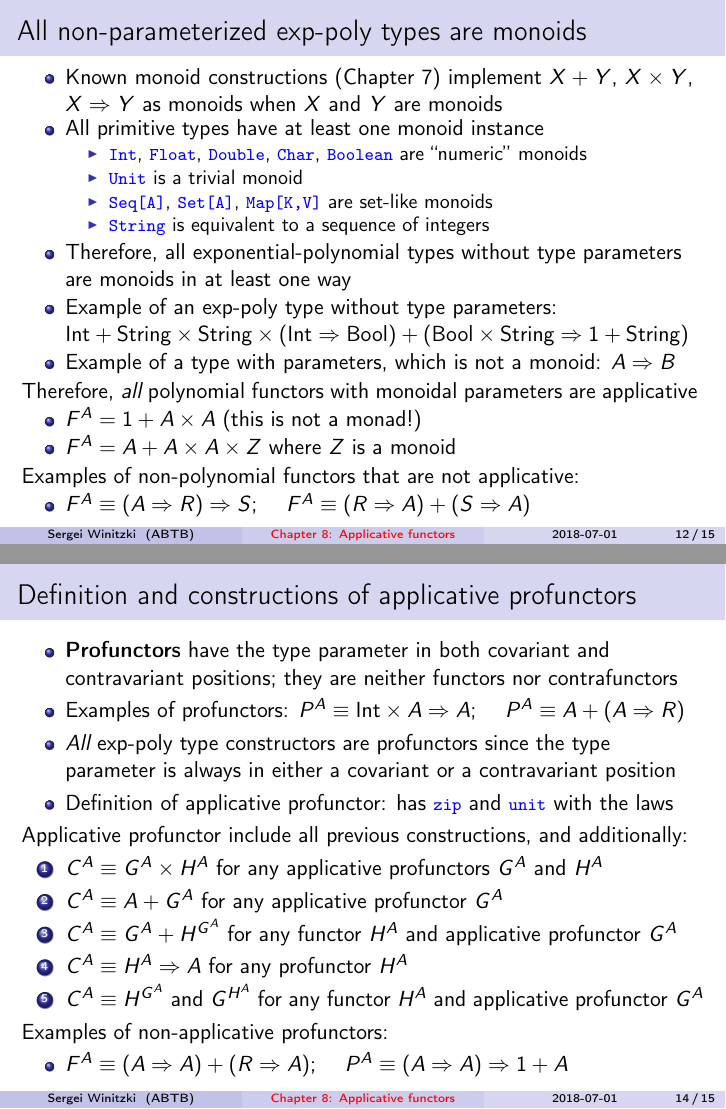
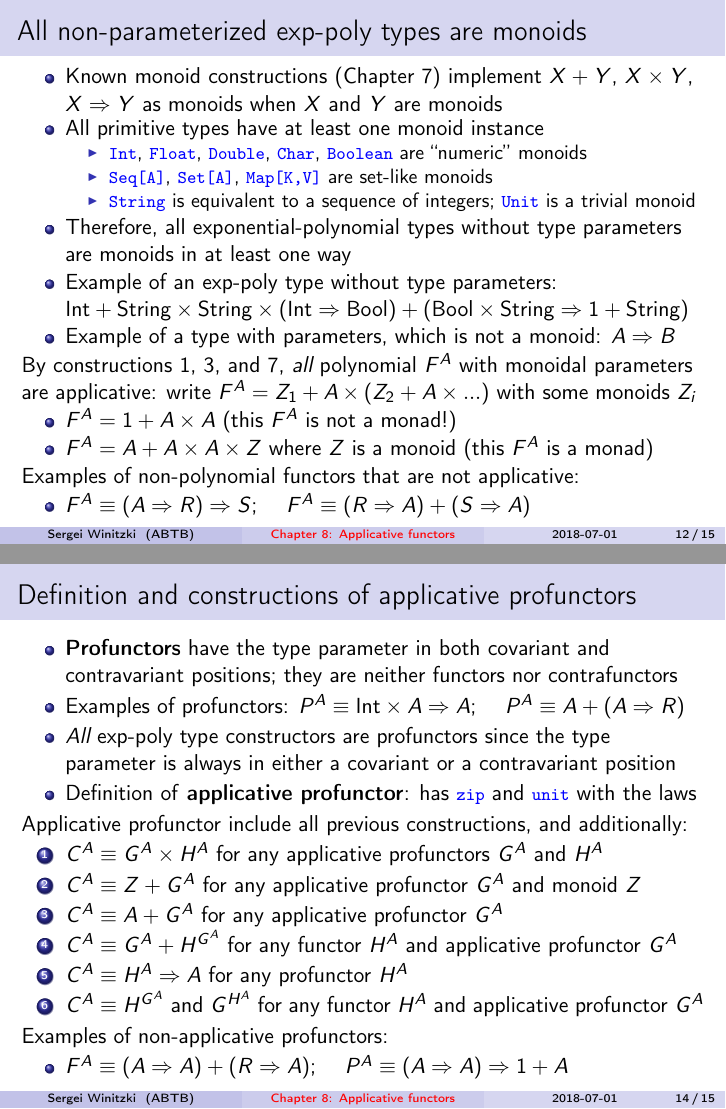
Before and after one commit to winitzki/talks, LaTeX slides (ftt-fp/08-applicatives-part2.tex): pages 12 and 14 of 15, joined at a grey line. Compiled offline with pdfLaTeX.

Commit message:
add some new constructions

```diff
--- a/ftt-fp/08-applicatives-part2.tex
+++ b/ftt-fp/08-applicatives-part2.tex
@@ -529,2 +527,3 @@ monad} over $G$)
 Constructions that are not monadic:
 \item $F^{A}\equiv Z$ (constant functor, $Z$ a monoid)
+\item $F^{A}\equiv Z+G^{A}$ for any applicative $G^{A}$ and monoid $Z$
@@ -547,23 +544,25 @@ are monoids
 \texttt{\textcolor{blue}{\footnotesize{}Double}}, \texttt{\textcolor{blue}{\footnotesize{}Char}},
 \texttt{\textcolor{blue}{\footnotesize{}Boolean}} are ``numeric''
 monoids
-\item \texttt{\textcolor{blue}{\footnotesize{}Unit}} is a trivial monoid
 \item \texttt{\textcolor{blue}{\footnotesize{}Seq{[}A{]}}}, \texttt{\textcolor{blue}{\footnotesize{}Set{[}A{]}}},
 \texttt{\textcolor{blue}{\footnotesize{}Map{[}K,V{]}}} are set-like
 monoids
 \item \texttt{\textcolor{blue}{\footnotesize{}String}} is equivalent to
-a sequence of integers
+a sequence of integers; \texttt{\textcolor{blue}{\footnotesize{}Unit}}
+is a trivial monoid
 \end{itemize}
 \item Therefore, all exponential-polynomial types without type parameters
 are monoids in at least one way
 \item Example of an exp-poly type without type parameters: $\text{Int}+\text{String}\times\text{String}\times\left(\text{Int}\Rightarrow\text{Bool}\right)+\left(\text{Bool}\times\text{String}\Rightarrow1+\text{String}\right)$
 \item Example of a type with parameters, which is not a monoid: $A\Rightarrow B$
 \end{itemize}
-Therefore, \emph{all} polynomial functors with monoidal parameters
-are applicative
+By constructions 1, 3, and 7, \emph{all} polynomial $F^{A}$ with
+monoidal parameters are applicative: write $F^{A}=Z_{1}+A\times\left(Z_{2}+A\times...\right)$
+with some monoids $Z_{i}$
 \begin{itemize}
-\item $F^{A}=1+A\times A$ (this is not a monad!)
-\item $F^{A}=A+A\times A\times Z$ where $Z$ is a monoid
+\item $F^{A}=1+A\times A$ (this $F^{A}$ is not a monad!)
+\item $F^{A}=A+A\times A\times Z$ where $Z$ is a monoid (this $F^{A}$
+is a monad)
 \end{itemize}
 Examples of non-polynomial functors that are not applicative:
 \begin{itemize}
@@ -619,13 +618,15 @@ contravariant positions; they are neither functors nor contrafunctors
 $\quad P^{A}\equiv A+\left(A\Rightarrow R\right)$
 \item \emph{All} exp-poly type constructors are profunctors since the type
 parameter is always in either a covariant or a contravariant position
-\item Definition of applicative profunctor: has \texttt{\textcolor{blue}{\footnotesize{}zip}}
+\item Definition of \textbf{applicative profunctor}: has \texttt{\textcolor{blue}{\footnotesize{}zip}}
 and \texttt{\textcolor{blue}{\footnotesize{}unit}} with the laws
 \end{itemize}
 Applicative profunctor include all previous constructions, and additionally:
 \begin{enumerate}
 \item $C^{A}\equiv G^{A}\times H^{A}$ for any applicative profunctors $G^{A}$
 and $H^{A}$
+\item $C^{A}\equiv Z+G^{A}$ for any applicative profunctor $G^{A}$ and
+monoid $Z$
 \item $C^{A}\equiv A+G^{A}$ for any applicative profunctor $G^{A}$
 \item $C^{A}\equiv G^{A}+H^{G^{A}}$ for any functor $H^{A}$ and applicative
 profunctor $G^{A}$
```
Also changed, not shown: ftt-fp/08-applicatives-part2.pdf, ftt-fp/08-applicatives-part2.tex (8 more changed lines), 1 other file.
